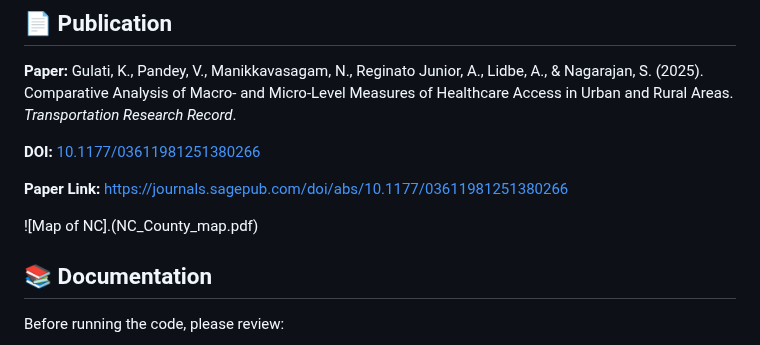
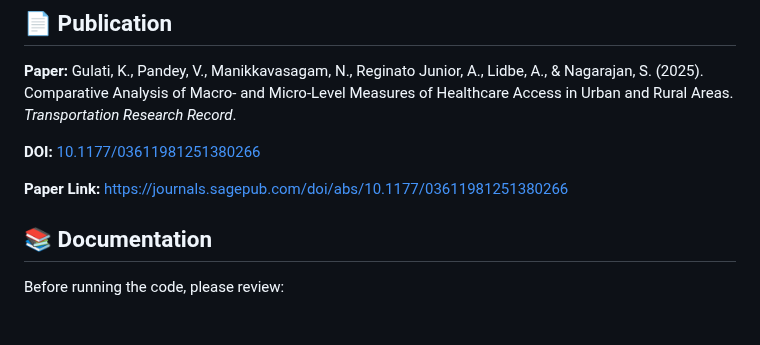
Before and after one commit to tml-ncat/macro-micro-healthcare-accessibility, a Markdown page: README.md, the part around the change. Drawn GitHub-style; blank space fills up the shorter version.

Commit message:
Remove NC County map image link from README
Removed image link for NC County map from README.

```diff
--- a/README.md
+++ b/README.md
@@ -10,7 +10,7 @@ This repository contains code for comparing macro-level and micro-level measures
 
 **Paper Link:** [https://journals.sagepub.com/doi/abs/10.1177/03611981251380266](https://journals.sagepub.com/doi/abs/10.1177/03611981251380266)
 
-![Map of NC].(NC_County_map.pdf)
+
 
 
 ## 📚 Documentation
```
